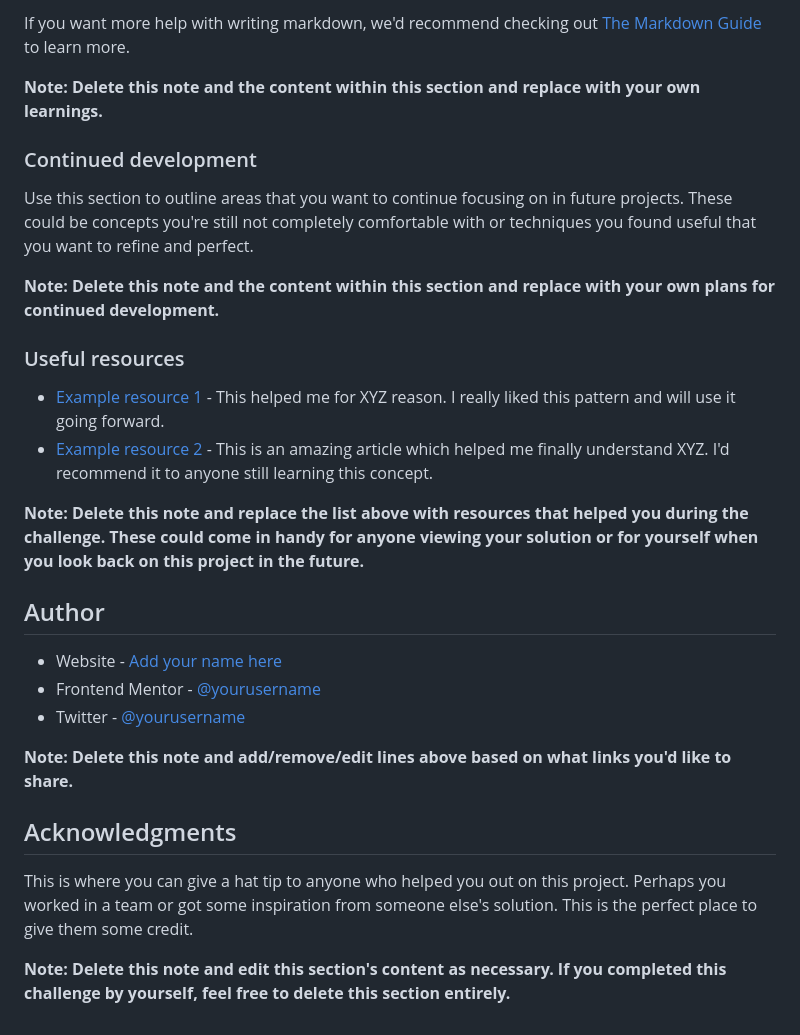
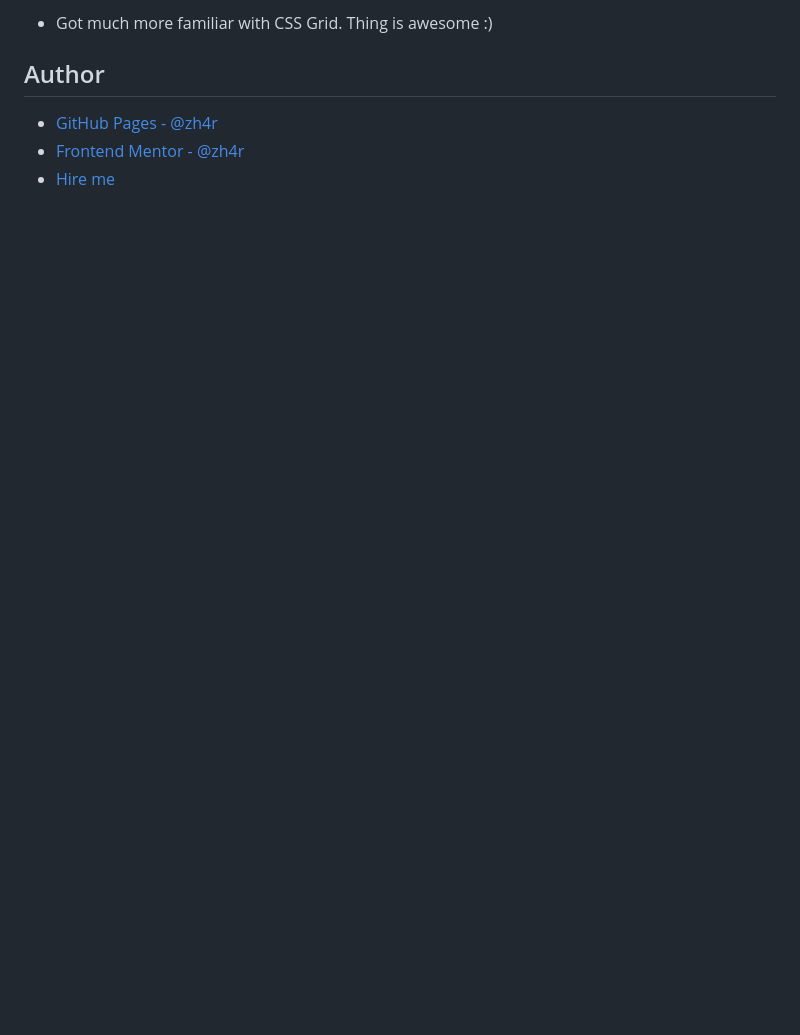
Before and after one commit to zh4r/FEM-Bento-grid, a Markdown page: README-template.md, the part around the change printed below. GitHub-like rendering; blank space fills up the shorter version.

```diff
--- a/README-template.md
+++ b/README-template.md
@@ -81,30 +48,7 @@ const proudOfThisFunc = () => {
-If you want more help with writing markdown, we'd recommend checking out [The Markdown Guide](https://www.markdownguide.org/) to learn more.
-
-**Note: Delete this note and the content within this section and replace with your own learnings.**
-
-### Continued development
-
-Use this section to outline areas that you want to continue focusing on in future projects. These could be concepts you're still not completely comfortable with or techniques you found useful that you want to refine and perfect.
-
-**Note: Delete this note and the content within this section and replace with your own plans for continued development.**
-
-### Useful resources
-
-- [Example resource 1](https://www.example.com) - This helped me for XYZ reason. I really liked this pattern and will use it going forward.
-- [Example resource 2](https://www.example.com) - This is an amazing article which helped me finally understand XYZ. I'd recommend it to anyone still learning this concept.
-
-**Note: Delete this note and replace the list above with resources that helped you during the challenge. These could come in handy for anyone viewing your solution or for yourself when you look back on this project in the future.**
+- Got much more familiar with CSS Grid. Thing is awesome :)
 
 ## Author
 
-- Website - [Add your name here](https://www.your-site.com)
-- Frontend Mentor - [@yourusername](https://www.frontendmentor.io/profile/yourusername)
-- Twitter - [@yourusername](https://www.twitter.com/yourusername)
-
-**Note: Delete this note and add/remove/edit lines above based on what links you'd like to share.**
-
-## Acknowledgments
-
-This is where you can give a hat tip to anyone who helped you out on this project. Perhaps you worked in a team or got some inspiration from someone else's solution. This is the perfect place to give them some credit.
-
-**Note: Delete this note and edit this section's content as necessary. If you completed this challenge by yourself, feel free to delete this section entirely.**
+- [GitHub Pages - @zh4r](https://zh4r.github.io/)
+- [Frontend Mentor -  @zh4r](https://www.frontendmentor.io/profile/zh4r)
+- [Hire me](https://www.upwork.com/freelancers/~012011fab05dc8d091)
```
Also changed, not shown: other parts of README-template.md (+3 -36 lines), README.md (deleted, +0 -97 lines), design/DesktopDone.png (added), 1 other file.
